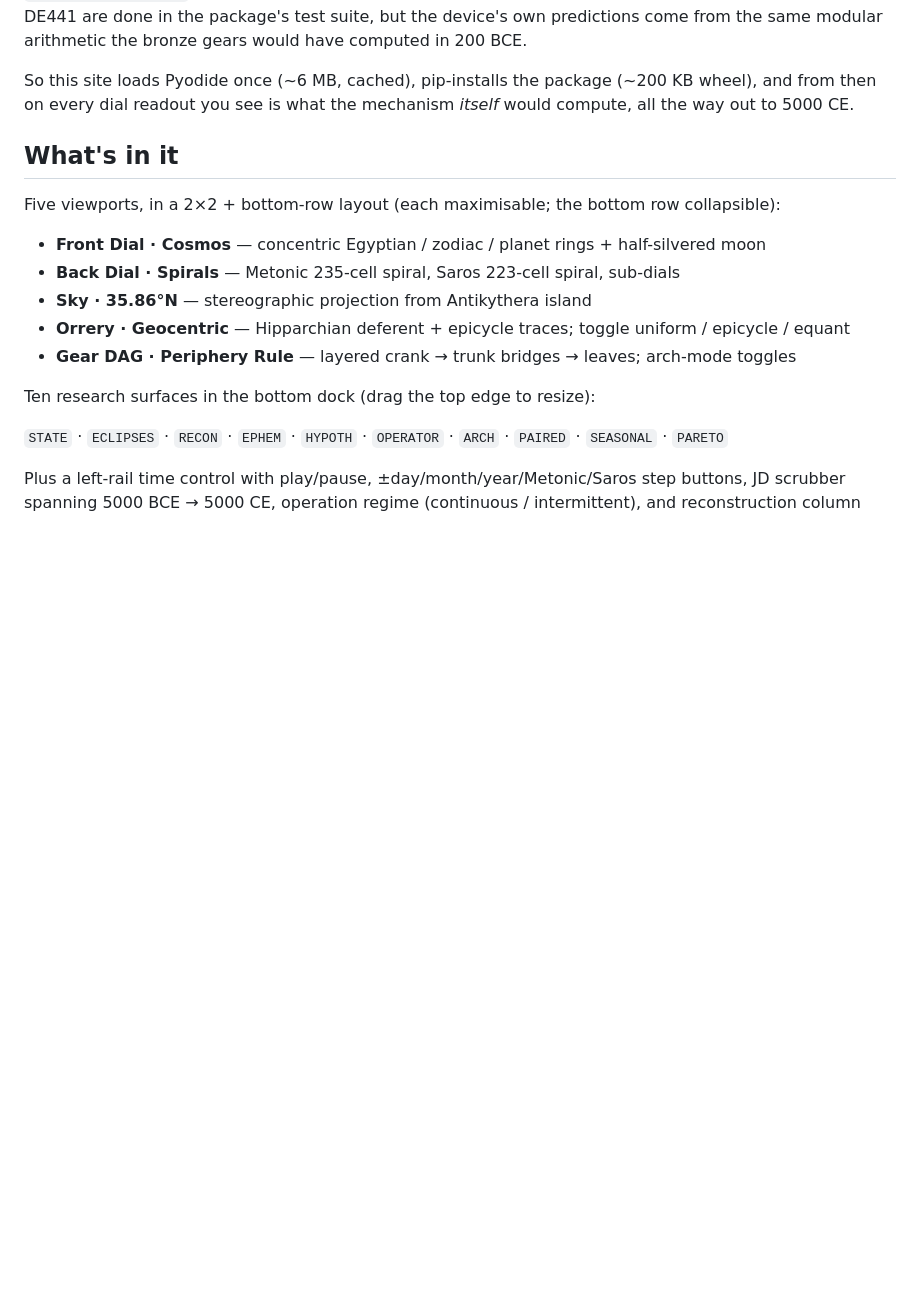
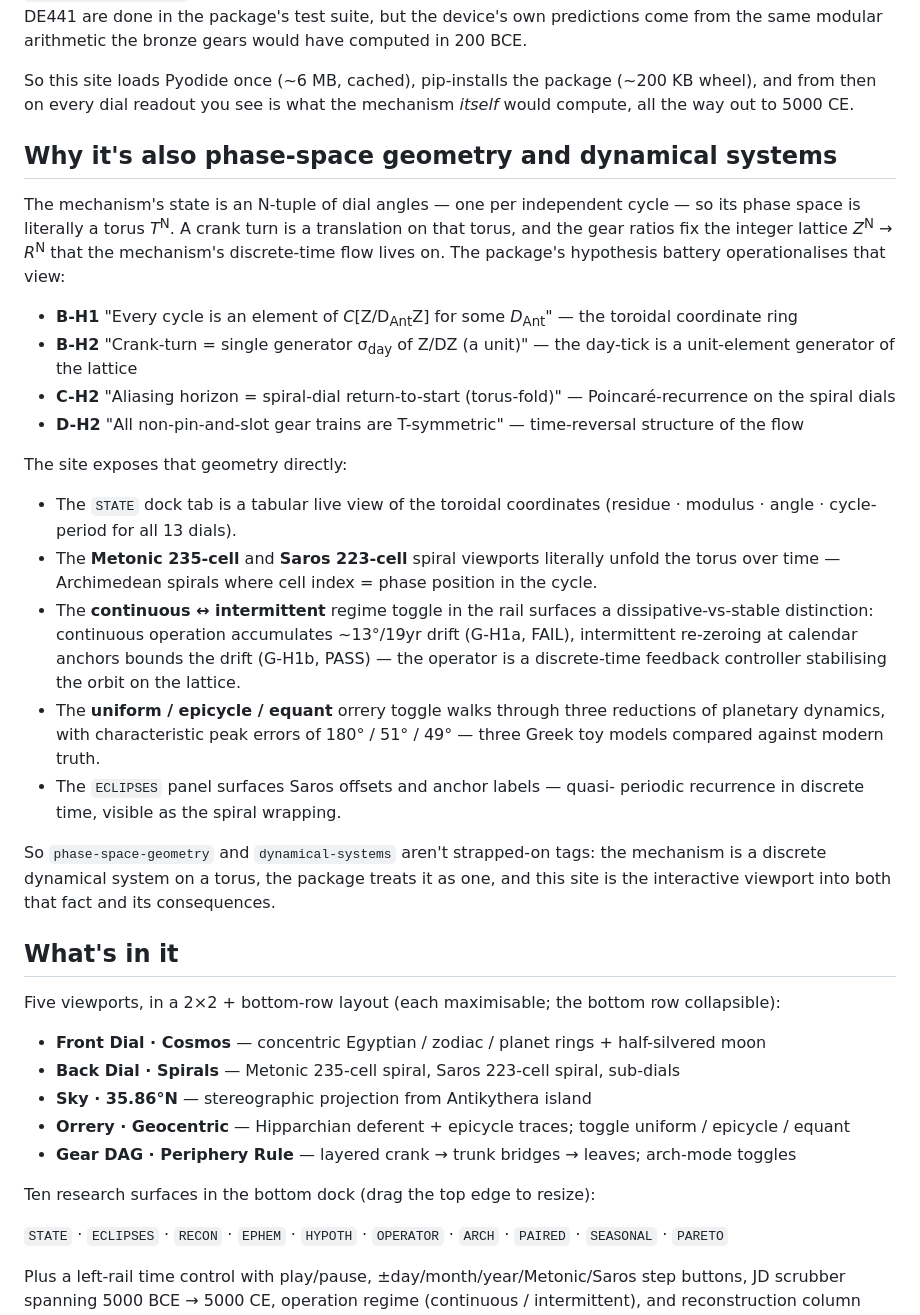
Before and after one commit to lemonforest/antikythera-mechanism-the-movie, a Markdown page: README.md, the part around the change. Drawn GitHub-style; blank space fills up the shorter version.

Commit message:
README: explain why phase-space-geometry + dynamical-systems tags fit
Tags need to be earned. Added a section walking through the
toroidal-phase-space view of the mechanism (state = N-tuple of dial
angles, crank = translation on T^N, ratios = integer lattice), citing
the relevant hypothesis-battery rows (B-H1, B-H2, C-H2, D-H2), and
showing where each piece of that structure surfaces in the live UI:

  - STATE panel = toroidal-coordinate readout
  - Metonic/Saros spirals = phase-position visualisation
  - continuous vs intermittent = dissipative-vs-stable distinction;
    operator-as-feedback-controller
  - uniform/epicycle/equant = three Greek dynamical-systems toy models
  - ECLIPSES Saros offsets = quasi-periodic recurrence

Co-Authored-By: Claude Opus 4.7 (1M context) <noreply@anthropic.com>

```diff
--- a/README.md
+++ b/README.md
@@ -22,6 +22,46 @@ arithmetic the bronze gears would have computed in 200 BCE.
 So this site loads Pyodide once (~6 MB, cached), pip-installs the package
 (~200 KB wheel), and from then on every dial readout you see is what the
 mechanism *itself* would compute, all the way out to 5000 CE.
+
+## Why it's also phase-space geometry and dynamical systems
+
+The mechanism's state is an N-tuple of dial angles — one per independent
+cycle — so its phase space is literally a torus *T*<sup>N</sup>. A crank turn
+is a translation on that torus, and the gear ratios fix the integer lattice
+*Z*<sup>N</sup> → *R*<sup>N</sup> that the mechanism's discrete-time flow
+lives on. The package's hypothesis battery operationalises that view:
+
+- **B-H1** "Every cycle is an element of *C*[Z/D<sub>Ant</sub>Z] for some
+  *D*<sub>Ant</sub>" — the toroidal coordinate ring
+- **B-H2** "Crank-turn = single generator σ<sub>day</sub> of Z/DZ (a unit)" —
+  the day-tick is a unit-element generator of the lattice
+- **C-H2** "Aliasing horizon = spiral-dial return-to-start (torus-fold)" —
+  Poincaré-recurrence on the spiral dials
+- **D-H2** "All non-pin-and-slot gear trains are T-symmetric" — time-reversal
+  structure of the flow
+
+The site exposes that geometry directly:
+
+- The `STATE` dock tab is a tabular live view of the toroidal coordinates
+  (residue · modulus · angle · cycle-period for all 13 dials).
+- The **Metonic 235-cell** and **Saros 223-cell** spiral viewports literally
+  unfold the torus over time — Archimedean spirals where cell index = phase
+  position in the cycle.
+- The **continuous ↔ intermittent** regime toggle in the rail surfaces a
+  dissipative-vs-stable distinction: continuous operation accumulates
+  ~13°/19yr drift (G-H1a, FAIL), intermittent re-zeroing at calendar anchors
+  bounds the drift (G-H1b, PASS) — the operator is a discrete-time feedback
+  controller stabilising the orbit on the lattice.
+- The **uniform / epicycle / equant** orrery toggle walks through three
+  reductions of planetary dynamics, with characteristic peak errors of
+  180° / 51° / 49° — three Greek toy models compared against modern truth.
+- The `ECLIPSES` panel surfaces Saros offsets and anchor labels — quasi-
+  periodic recurrence in discrete time, visible as the spiral wrapping.
+
+So `phase-space-geometry` and `dynamical-systems` aren't strapped-on tags:
+the mechanism is a discrete dynamical system on a torus, the package
+treats it as one, and this site is the interactive viewport into both
+that fact and its consequences.
 
 ## What's in it
 
```
